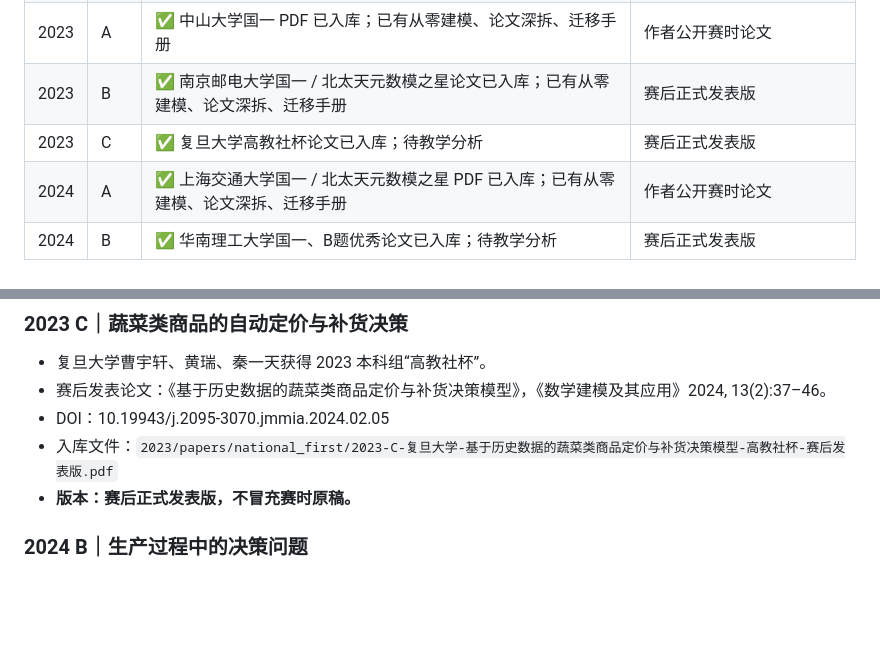
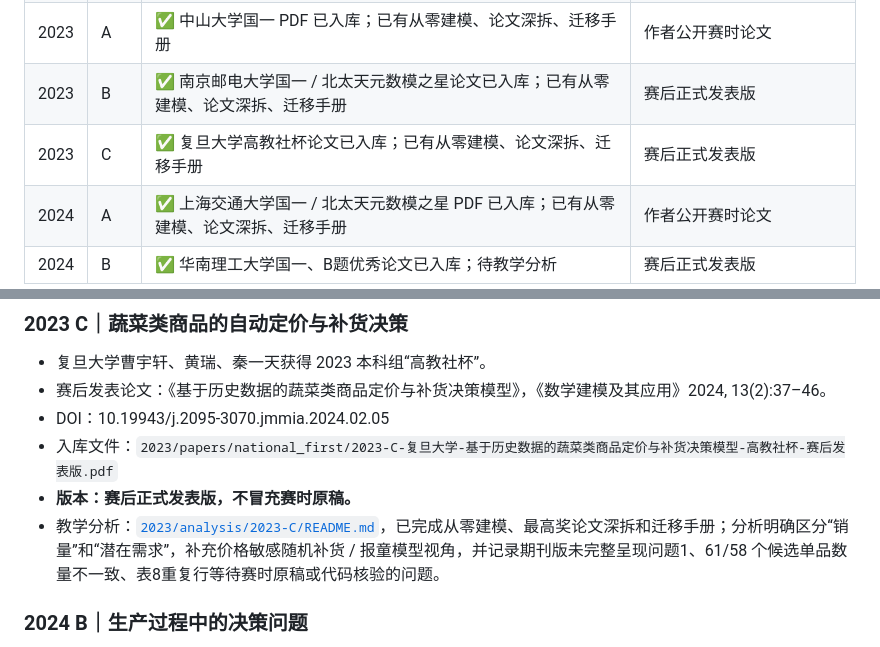
Before and after one commit to LiZufan001/MathModelingStudy, a Markdown page: problems/CUMCM/NATIONAL_FIRST_SEARCH_TRACKER.md, 2 parts joined by grey strips. Rendered like a GitHub page; blank space fills up the shorter version.

Commit message:
docs: mark 2023 C analysis complete

```diff
--- a/problems/CUMCM/NATIONAL_FIRST_SEARCH_TRACKER.md
+++ b/problems/CUMCM/NATIONAL_FIRST_SEARCH_TRACKER.md
@@ -12,7 +12,7 @@
 | 2022 | D | ✅ 南京工业职业技术大学国一 PDF 已入库；已有从零建模、论文深拆、迁移手册 | 公开完整论文；来源与期刊信息已核验 |
 | 2023 | A | ✅ 中山大学国一 PDF 已入库；已有从零建模、论文深拆、迁移手册 | 作者公开赛时论文 |
 | 2023 | B | ✅ 南京邮电大学国一 / 北太天元数模之星论文已入库；已有从零建模、论文深拆、迁移手册 | 赛后正式发表版 |
-| 2023 | C | ✅ 复旦大学高教社杯论文已入库；待教学分析 | 赛后正式发表版 |
+| 2023 | C | ✅ 复旦大学高教社杯论文已入库；已有从零建模、论文深拆、迁移手册 | 赛后正式发表版 |
 | 2024 | A | ✅ 上海交通大学国一 / 北太天元数模之星 PDF 已入库；已有从零建模、论文深拆、迁移手册 | 作者公开赛时论文 |
 | 2024 | B | ✅ 华南理工大学国一、B题优秀论文已入库；待教学分析 | 赛后正式发表版 |
 
@@ -57,6 +57,7 @@
 - DOI：10.19943/j.2095-3070.jmmia.2024.02.05
 - 入库文件：`2023/papers/national_first/2023-C-复旦大学-基于历史数据的蔬菜类商品定价与补货决策模型-高教社杯-赛后发表版.pdf`
 - **版本：赛后正式发表版，不冒充赛时原稿。**
+- 教学分析：[`2023/analysis/2023-C/README.md`](2023/analysis/2023-C/README.md)，已完成从零建模、最高奖论文深拆和迁移手册；分析明确区分“销量”和“潜在需求”，补充价格敏感随机补货 / 报童模型视角，并记录期刊版未完整呈现问题1、61/58 个候选单品数量不一致、表8重复行等待赛时原稿或代码核验的问题。
 
 ### 2024 B｜生产过程中的决策问题
 
```
